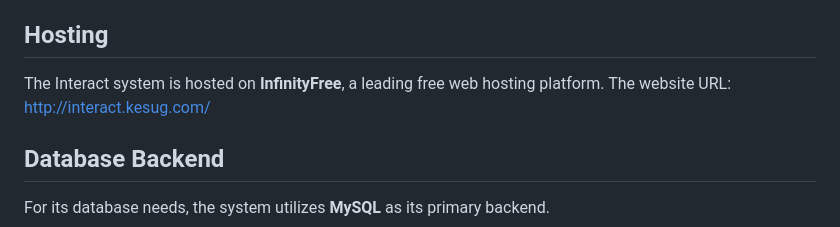
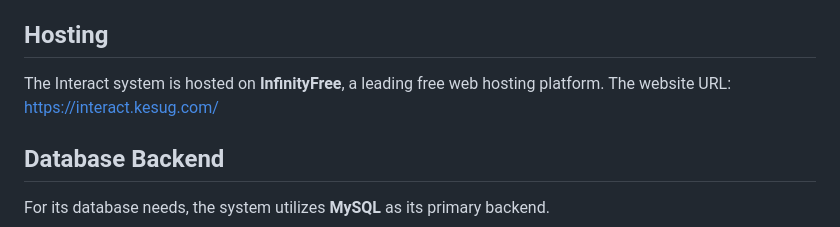
Before and after one commit to BenLim5878/interact, a Markdown page: README.md, the part around the change. Rendered like a GitHub page.

```diff
--- a/README.md
+++ b/README.md
@@ -16,7 +16,7 @@
 </ul>
 
 <h2>Hosting</h2>
-<p>The Interact system is hosted on <strong>InfinityFree</strong>, a leading free web hosting platform. The website URL: <a href="https://interact.kesug.com/">http://interact.kesug.com/</a></p>
+<p>The Interact system is hosted on <strong>InfinityFree</strong>, a leading free web hosting platform. The website URL: <a href="https://interact.kesug.com/">https://interact.kesug.com/</a></p>
 
 <h2>Database Backend</h2>
 <p>For its database needs, the system utilizes <strong>MySQL</strong> as its primary backend.</p>
```
